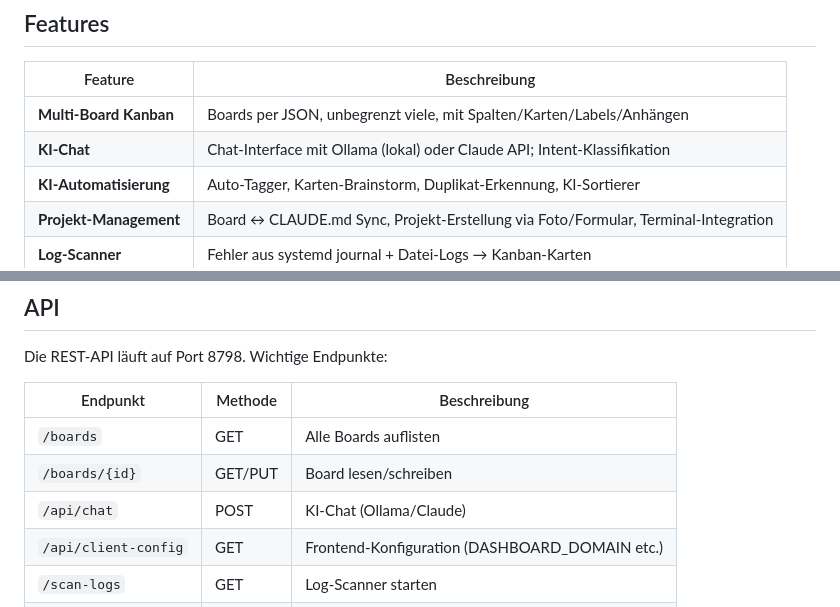
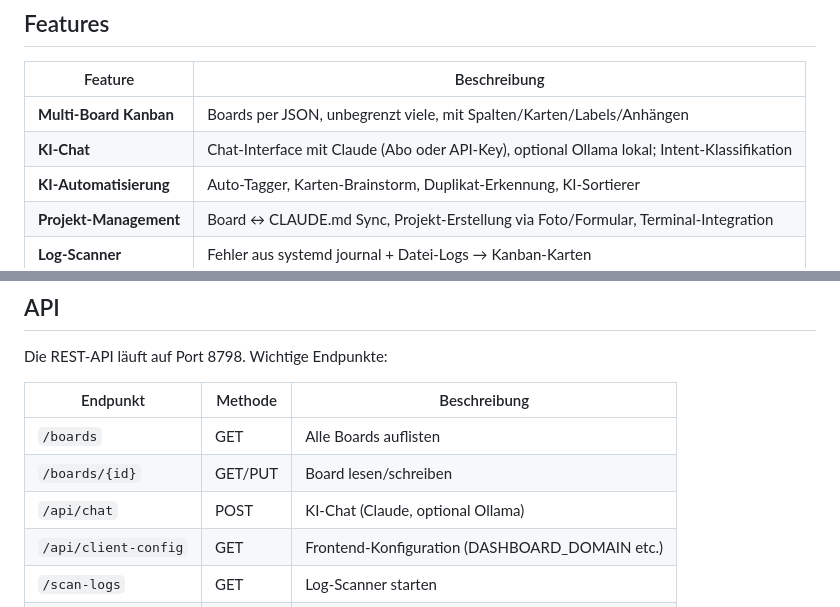
Before and after one commit to intelligent-life-interface/ili, a Markdown page: README.md, 2 parts joined by grey strips. GitHub-like rendering.

```diff
--- a/README.md
+++ b/README.md
@@ -27,7 +27,7 @@ Ein persönliches Homelab-Dashboard mit Multi-Board Kanban, KI-Chat, Projekt-Man
 | Feature | Beschreibung |
 |---|---|
 | **Multi-Board Kanban** | Boards per JSON, unbegrenzt viele, mit Spalten/Karten/Labels/Anhängen |
-| **KI-Chat** | Chat-Interface mit Ollama (lokal) oder Claude API; Intent-Klassifikation |
+| **KI-Chat** | Chat-Interface mit Claude (Abo oder API-Key), optional Ollama lokal; Intent-Klassifikation |
 | **KI-Automatisierung** | Auto-Tagger, Karten-Brainstorm, Duplikat-Erkennung, KI-Sortierer |
 | **Projekt-Management** | Board ↔ CLAUDE.md Sync, Projekt-Erstellung via Foto/Formular, Terminal-Integration |
 | **Log-Scanner** | Fehler aus systemd journal + Datei-Logs → Kanban-Karten |
@@ -239,7 +244,7 @@ Die REST-API läuft auf Port 8798. Wichtige Endpunkte:
 |---|---|---|
 | `/boards` | GET | Alle Boards auflisten |
 | `/boards/{id}` | GET/PUT | Board lesen/schreiben |
-| `/api/chat` | POST | KI-Chat (Ollama/Claude) |
+| `/api/chat` | POST | KI-Chat (Claude, optional Ollama) |
 | `/api/client-config` | GET | Frontend-Konfiguration (DASHBOARD_DOMAIN etc.) |
 | `/scan-logs` | GET | Log-Scanner starten |
 | `/health` | GET | Health-Check |
```
Also changed, not shown: other parts of README.md (+12 -7 lines).
